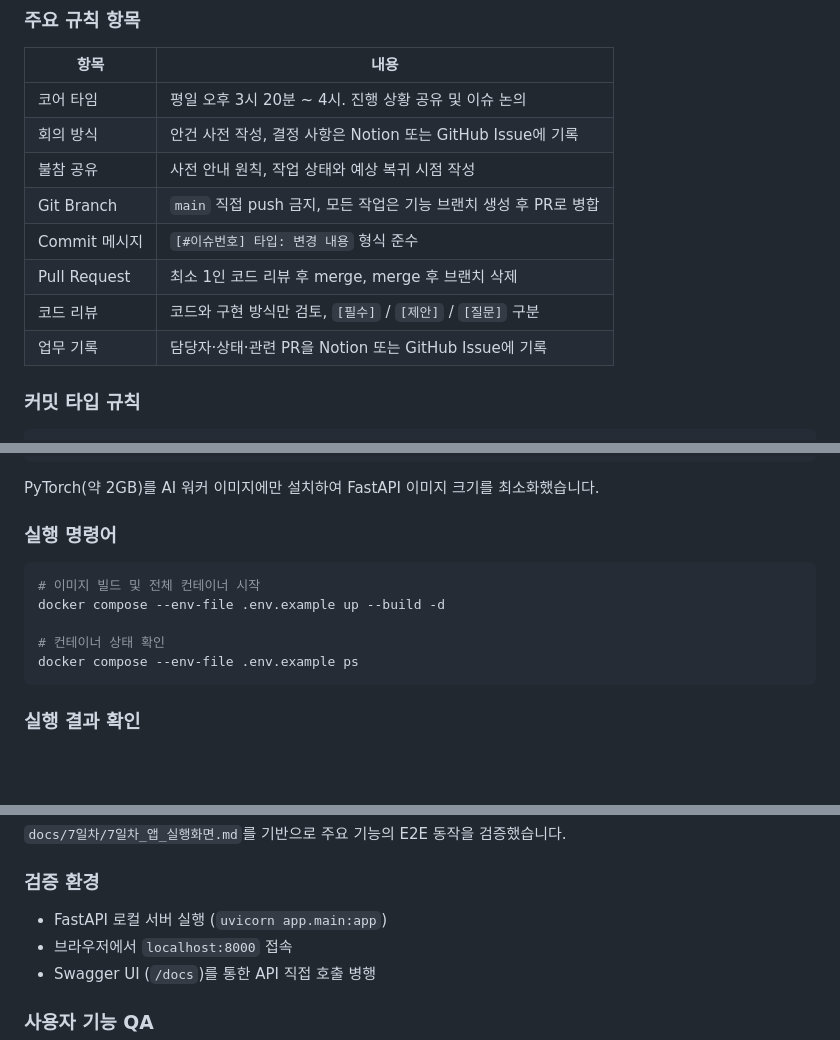
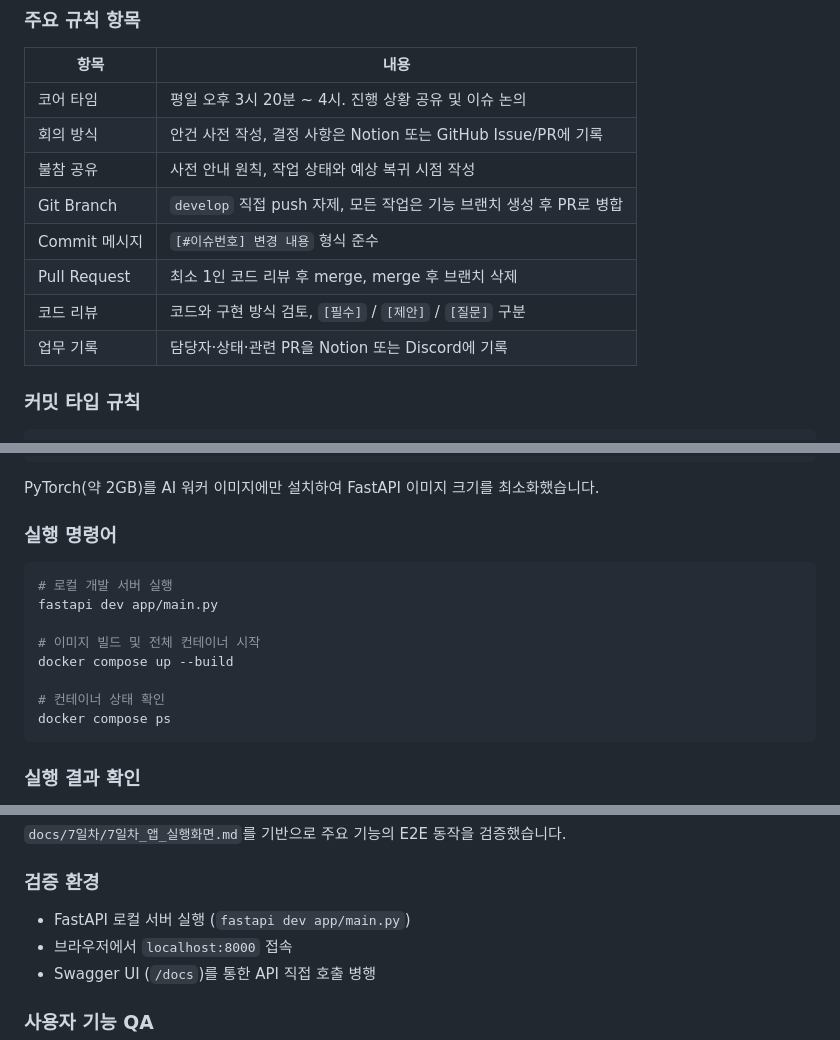
Before and after one commit to ah-web-development-assignment-team-03/ah-web-development-assignment, a Markdown page: docs/10일차/README_한금준.md, 3 parts joined by grey strips. GitHub-like rendering; blank space fills up the shorter version.

Commit message:
[#93] 실행 명령어 수정
#93

````diff
--- a/docs/10일차/README_한금준.md
+++ b/docs/10일차/README_한금준.md
@@ -14,13 +14,13 @@
 | 항목 | 내용 |
 |---|---|
 | 코어 타임 | 평일 오후 3시 20분 ~ 4시. 진행 상황 공유 및 이슈 논의 |
-| 회의 방식 | 안건 사전 작성, 결정 사항은 Notion 또는 GitHub Issue에 기록 |
+| 회의 방식 | 안건 사전 작성, 결정 사항은 Notion 또는 GitHub Issue/PR에 기록 |
 | 불참 공유 | 사전 안내 원칙, 작업 상태와 예상 복귀 시점 작성 |
-| Git Branch | `main` 직접 push 금지, 모든 작업은 기능 브랜치 생성 후 PR로 병합 |
-| Commit 메시지 | `[#이슈번호] 타입: 변경 내용` 형식 준수 |
+| Git Branch | `develop` 직접 push 자제, 모든 작업은 기능 브랜치 생성 후 PR로 병합 |
+| Commit 메시지 | `[#이슈번호] 변경 내용` 형식 준수 |
 | Pull Request | 최소 1인 코드 리뷰 후 merge, merge 후 브랜치 삭제 |
-| 코드 리뷰 | 코드와 구현 방식만 검토, `[필수]` / `[제안]` / `[질문]` 구분 |
-| 업무 기록 | 담당자·상태·관련 PR을 Notion 또는 GitHub Issue에 기록 |
+| 코드 리뷰 | 코드와 구현 방식 검토, `[필수]` / `[제안]` / `[질문]` 구분 |
+| 업무 기록 | 담당자·상태·관련 PR을 Notion 또는 Discord에 기록 |
 
 ### 커밋 타입 규칙
 
@@ -446,11 +446,14 @@ PyTorch(약 2GB)를 AI 워커 이미지에만 설치하여 FastAPI 이미지 크
 ### 실행 명령어
 
 ```bash
+# 로컬 개발 서버 실행
+fastapi dev app/main.py
+
 # 이미지 빌드 및 전체 컨테이너 시작
-docker compose --env-file .env.example up --build -d
+docker compose up --build
 
 # 컨테이너 상태 확인
-docker compose --env-file .env.example ps
+docker compose ps
 ```
 
 ### 실행 결과 확인
@@ -468,7 +471,7 @@ docker compose --env-file .env.example ps
 
 ### 검증 환경
 
-- FastAPI 로컬 서버 실행 (`uvicorn app.main:app`)
+- FastAPI 로컬 서버 실행 (`fastapi dev app/main.py`)
 - 브라우저에서 `localhost:8000` 접속
 - Swagger UI (`/docs`)를 통한 API 직접 호출 병행
 
````
